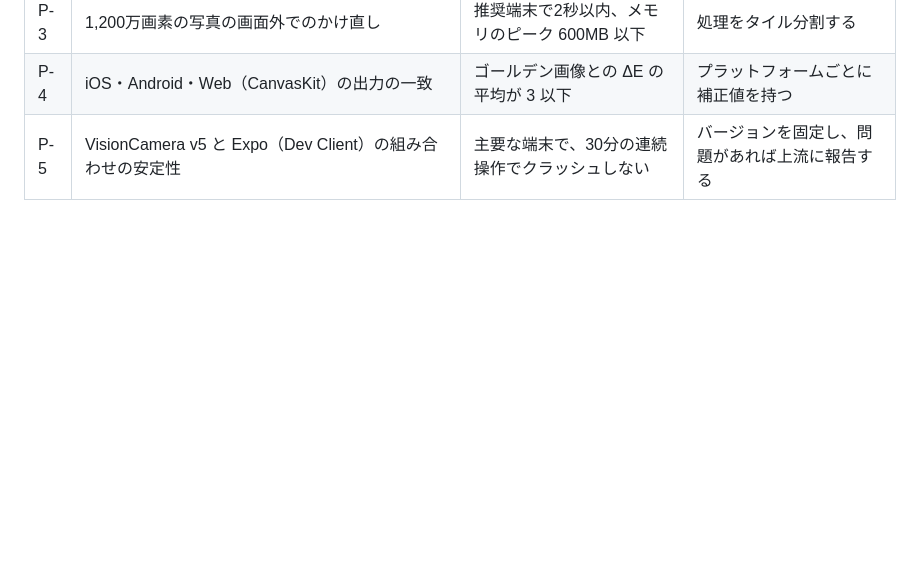
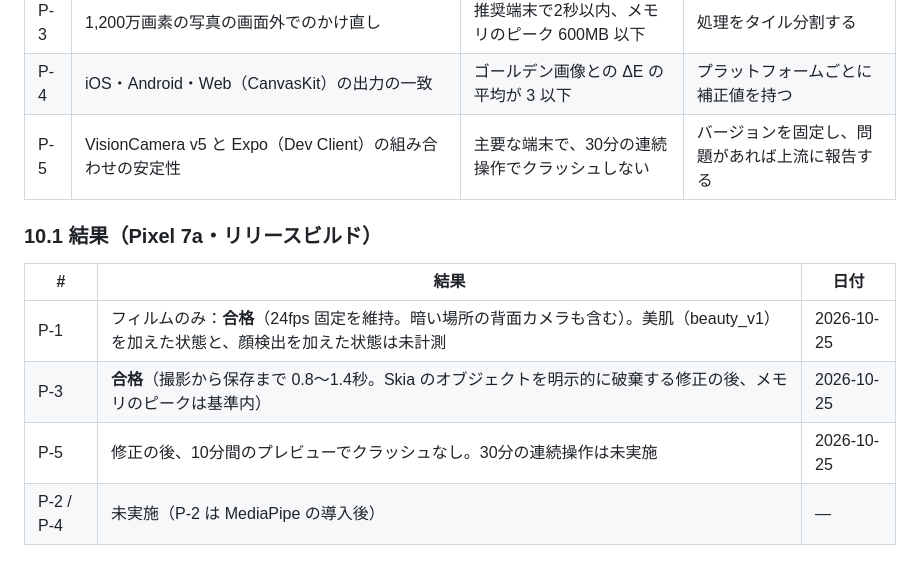
Before and after one commit to dorachan121/fanT, a Markdown page: docs/requirements/07-system-architecture.md, the part around the change. Rendered like a GitHub page; blank space fills up the shorter version.

Commit message:
docs: record Pixel 7a PoC results and the beauty shader status
P-1 (film only), P-3 and a 10-minute P-5 run passed after the Skia disposal
fix; P-1 with beauty and face detection is still to be measured. Q-03
now notes that beauty runs in Skia (beauty_v1) pending that measurement.

Co-Authored-By: Claude Opus 5.5 <noreply@anthropic.com>
Claude-Session: https://claude.ai/code/session_01Vxprg2UykDtnPwPeNqRCw2

```diff
--- a/docs/requirements/07-system-architecture.md
+++ b/docs/requirements/07-system-architecture.md
@@ -241,3 +241,12 @@ Skia で描いた加工は、カメラの撮影画像には直接乗りません
 | P-3 | 1,200万画素の写真の画面外でのかけ直し | 推奨端末で2秒以内、メモリのピーク 600MB 以下 | 処理をタイル分割する |
 | P-4 | iOS・Android・Web（CanvasKit）の出力の一致 | ゴールデン画像との ΔE の平均が 3 以下 | プラットフォームごとに補正値を持つ |
 | P-5 | VisionCamera v5 と Expo（Dev Client）の組み合わせの安定性 | 主要な端末で、30分の連続操作でクラッシュしない | バージョンを固定し、問題があれば上流に報告する |
+
+### 10.1 結果（Pixel 7a・リリースビルド）
+
+| # | 結果 | 日付 |
+|---|---|---|
+| P-1 | フィルムのみ：**合格**（24fps 固定を維持。暗い場所の背面カメラも含む）。美肌（beauty_v1）を加えた状態と、顔検出を加えた状態は未計測 | 2026-10-25 |
+| P-3 | **合格**（撮影から保存まで 0.8〜1.4秒。Skia のオブジェクトを明示的に破棄する修正の後、メモリのピークは基準内） | 2026-10-25 |
+| P-5 | 修正の後、10分間のプレビューでクラッシュなし。30分の連続操作は未実施 | 2026-10-25 |
+| P-2 / P-4 | 未実施（P-2 は MediaPipe の導入後） | — |
```
Also changed, not shown: docs/requirements/06-open-issues.md (+1 -1 lines).
